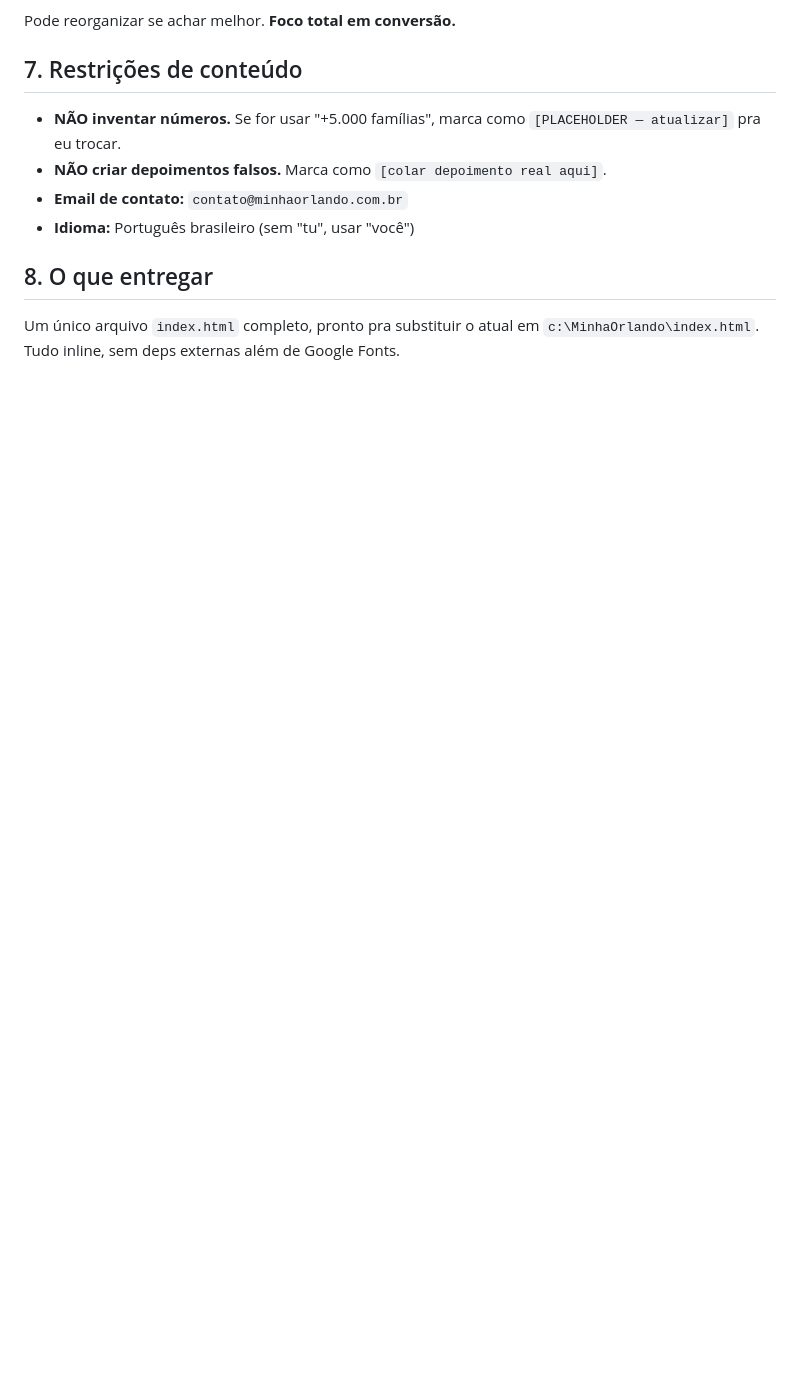
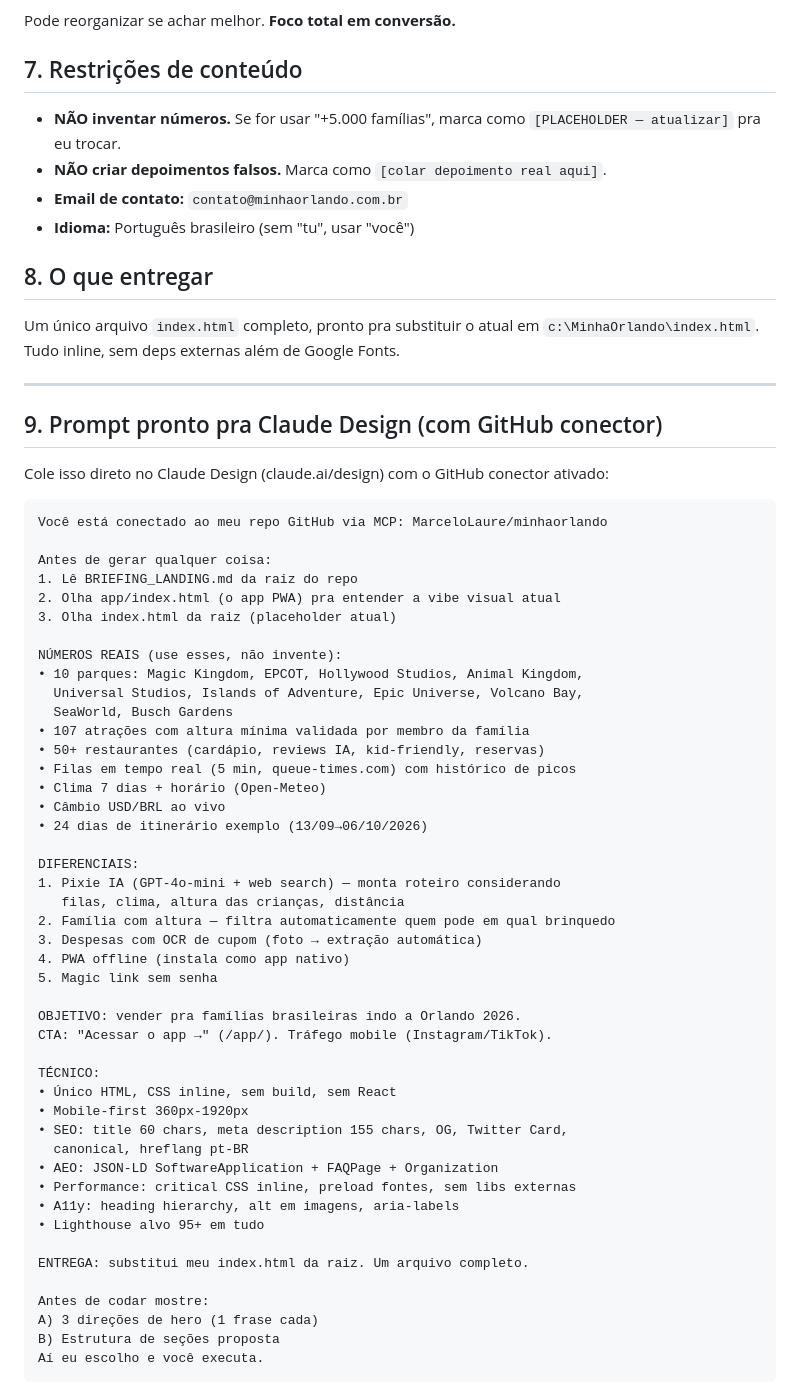
Before and after one commit to MarceloLaure/minhaorlando, a Markdown page: BRIEFING_LANDING.md, the part around the change. Rendered like a GitHub page; blank space fills up the shorter version.

Commit message:
Adiciona prompt pronto pra Claude Design no briefing
Inclui prompt otimizado pra usar no Claude Design (claude.ai/design)
com GitHub conector ativado: numeros reais do app, diferenciais,
restricoes tecnicas e pedido de 3 direcoes antes de gerar.

Co-Authored-By: Claude Opus 4.7 (1M context) <noreply@anthropic.com>

````diff
--- a/BRIEFING_LANDING.md
+++ b/BRIEFING_LANDING.md
@@ -138,3 +138,58 @@ Pode reorganizar se achar melhor. **Foco total em conversão.**
 Um único arquivo `index.html` completo, pronto pra substituir o atual
 em `c:\MinhaOrlando\index.html`. Tudo inline, sem deps externas além de
 Google Fonts.
+
+---
+
+## 9. Prompt pronto pra Claude Design (com GitHub conector)
+
+Cole isso direto no Claude Design (claude.ai/design) com o GitHub
+conector ativado:
+
+```
+Você está conectado ao meu repo GitHub via MCP: MarceloLaure/minhaorlando
+
+Antes de gerar qualquer coisa:
+1. Lê BRIEFING_LANDING.md da raiz do repo
+2. Olha app/index.html (o app PWA) pra entender a vibe visual atual
+3. Olha index.html da raiz (placeholder atual)
+
+NÚMEROS REAIS (use esses, não invente):
+• 10 parques: Magic Kingdom, EPCOT, Hollywood Studios, Animal Kingdom,
+  Universal Studios, Islands of Adventure, Epic Universe, Volcano Bay,
+  SeaWorld, Busch Gardens
+• 107 atrações com altura mínima validada por membro da família
+• 50+ restaurantes (cardápio, reviews IA, kid-friendly, reservas)
+• Filas em tempo real (5 min, queue-times.com) com histórico de picos
+• Clima 7 dias + horário (Open-Meteo)
+• Câmbio USD/BRL ao vivo
+• 24 dias de itinerário exemplo (13/09→06/10/2026)
+
+DIFERENCIAIS:
+1. Pixie IA (GPT-4o-mini + web search) — monta roteiro considerando
+   filas, clima, altura das crianças, distância
+2. Família com altura — filtra automaticamente quem pode em qual brinquedo
+3. Despesas com OCR de cupom (foto → extração automática)
+4. PWA offline (instala como app nativo)
+5. Magic link sem senha
+
+OBJETIVO: vender pra famílias brasileiras indo a Orlando 2026.
+CTA: "Acessar o app →" (/app/). Tráfego mobile (Instagram/TikTok).
+
+TÉCNICO:
+• Único HTML, CSS inline, sem build, sem React
+• Mobile-first 360px-1920px
+• SEO: title 60 chars, meta description 155 chars, OG, Twitter Card,
+  canonical, hreflang pt-BR
+• AEO: JSON-LD SoftwareApplication + FAQPage + Organization
+• Performance: critical CSS inline, preload fontes, sem libs externas
+• A11y: heading hierarchy, alt em imagens, aria-labels
+• Lighthouse alvo 95+ em tudo
+
+ENTREGA: substitui meu index.html da raiz. Um arquivo completo.
+
+Antes de codar mostre:
+A) 3 direções de hero (1 frase cada)
+B) Estrutura de seções proposta
+Aí eu escolho e você executa.
+```
````
